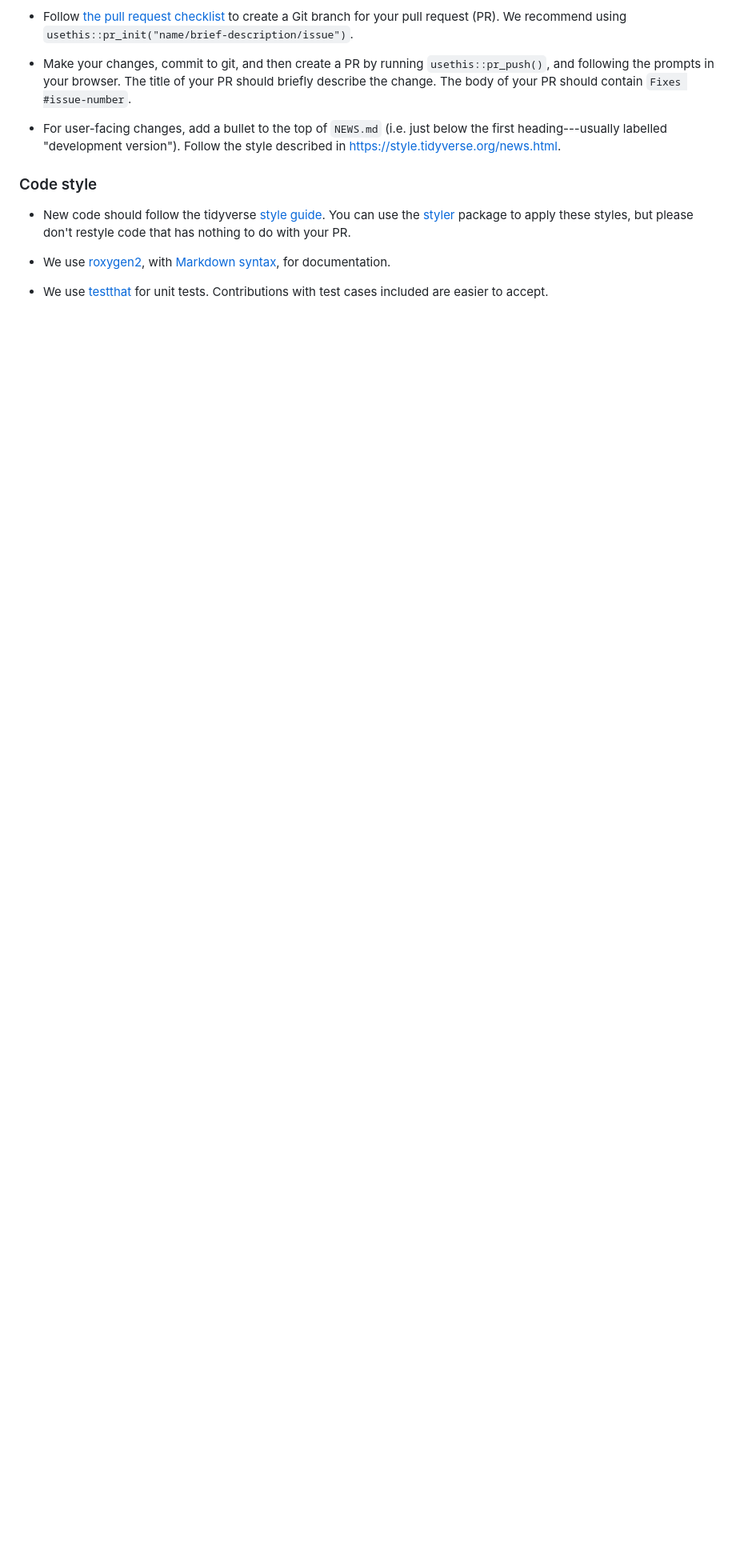
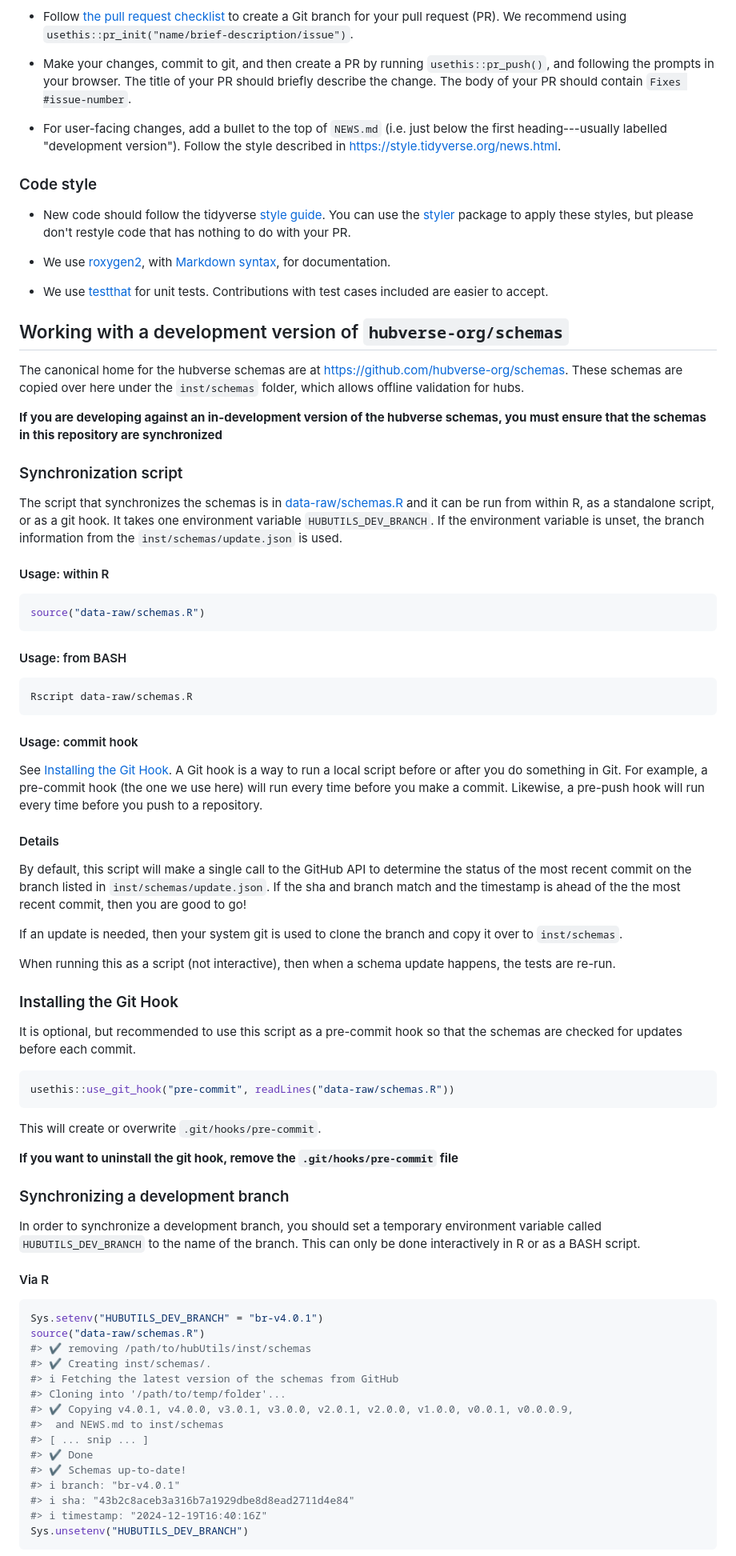
Before and after one commit to hubverse-org/hubUtils, a Markdown page: .github/CONTRIBUTING.md, the part around one of its changes. Shown at 80% size. GitHub-like rendering; blank space fills up the shorter version.

Commit message:
update contributing

````diff
--- a/.github/CONTRIBUTING.md
+++ b/.github/CONTRIBUTING.md
@@ -41,3 +41,93 @@ Our procedures for contributing bigger changes, code in particular, generally fo
 - We use [testthat](https://cran.r-project.org/package=testthat) for unit tests.
   Contributions with test cases included are easier to accept.
 
+## Working with a development version of `hubverse-org/schemas`
+
+The canonical home for the hubverse schemas are at
+https://github.com/hubverse-org/schemas. These schemas are copied over here
+under the `inst/schemas` folder, which allows offline validation for hubs.
+
+**If you are developing against an in-development version of the hubverse
+schemas, you must ensure that the schemas in this repository are synchronized**
+
+### Synchronization script
+
+The script that synchronizes the schemas is in
+[data-raw/schemas.R](https://github.com/hubverse-org/hubUtils/blob/main/data-raw/schemas.R)
+and it can be run from within R, as a standalone script, or as a git hook. It
+takes one environment variable `HUBUTILS_DEV_BRANCH`. If the environment
+variable is unset, the branch information from the `inst/schemas/update.json`
+is used.
+
+#### Usage: within R
+
+```r
+source("data-raw/schemas.R")
+```
+
+#### Usage: from BASH
+
+```bash
+Rscript data-raw/schemas.R
+```
+
+#### Usage: commit hook
+
+See [Installing the Git Hook](#installing-the-git-hook). A Git hook is a way to
+run a local script before or after you do something in Git. For example, a
+pre-commit hook (the one we use here) will run every time before you make a
+commit. Likewise, a pre-push hook will run every time before you push to a
+repository.
+
+#### Details
+
+By default, this script will make a single call to the GitHub API to determine
+the status of the most recent commit on the branch listed in
+`inst/schemas/update.json`. If the sha and branch match and the timestamp is
+ahead of the the most recent commit, then you are good to go!
+
+If an update is needed, then your system git is used to clone the branch and
+copy it over to `inst/schemas`.
+
+When running this as a script (not interactive), then when a schema update
+happens, the tests are re-run.
+
+
+### Installing the Git Hook
+
+It is optional, but recommended to use this script as a pre-commit hook so that
+the schemas are checked for updates before each commit.
+
+```r
+usethis::use_git_hook("pre-commit", readLines("data-raw/schemas.R"))
+```
+
+This will create or overwrite `.git/hooks/pre-commit`.
+
+**If you want to uninstall the git hook, remove the `.git/hooks/pre-commit`
+file**
+
+### Synchronizing a development branch
+
+In order to synchronize a development branch, you should set a temporary environment variable called `HUBUTILS_DEV_BRANCH` to the name of the branch. This can only be done interactively in R or as a BASH script.
+
+#### Via R
+
+```r
+Sys.setenv("HUBUTILS_DEV_BRANCH" = "br-v4.0.1")
+source("data-raw/schemas.R")
+#> ✔ removing /path/to/hubUtils/inst/schemas
+#> ✔ Creating inst/schemas/.
+#> ℹ Fetching the latest version of the schemas from GitHub
+#> Cloning into '/path/to/temp/folder'...
+#> ✔ Copying v4.0.1, v4.0.0, v3.0.1, v3.0.0, v2.0.1, v2.0.0, v1.0.0, v0.0.1, v0.0.0.9,
+#>  and NEWS.md to inst/schemas
+#> [ ... snip ... ]
+#> ✔ Done
+#> ✔ Schemas up-to-date!
+#> ℹ branch: "br-v4.0.1"
+#> ℹ sha: "43b2c8aceb3a316b7a1929dbe8d8ead2711d4e84"
+#> ℹ timestamp: "2024-12-19T16:40:16Z"
+Sys.unsetenv("HUBUTILS_DEV_BRANCH")
+```
+
````
Also changed, not shown: other parts of .github/CONTRIBUTING.md (+43 -0 lines).
